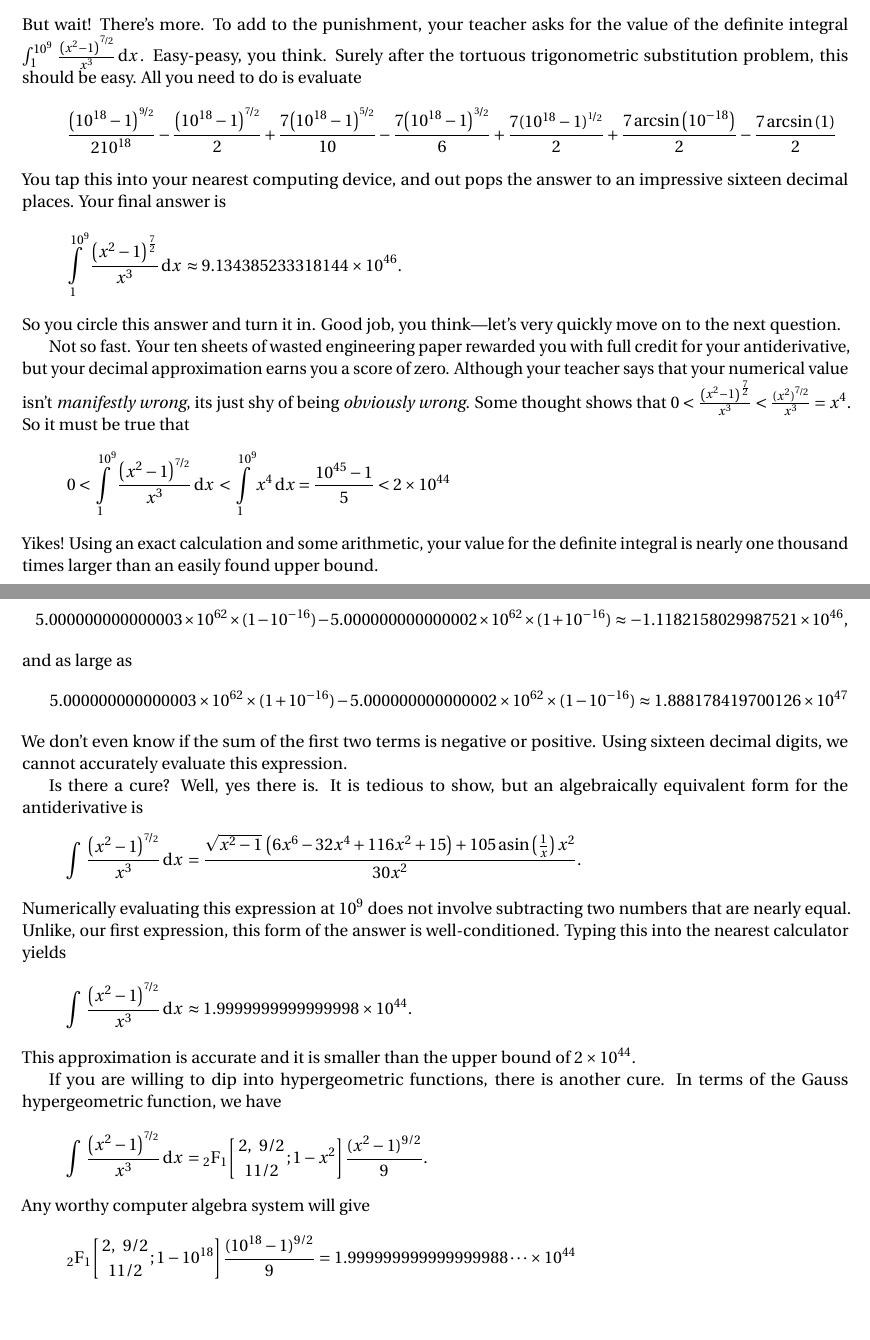
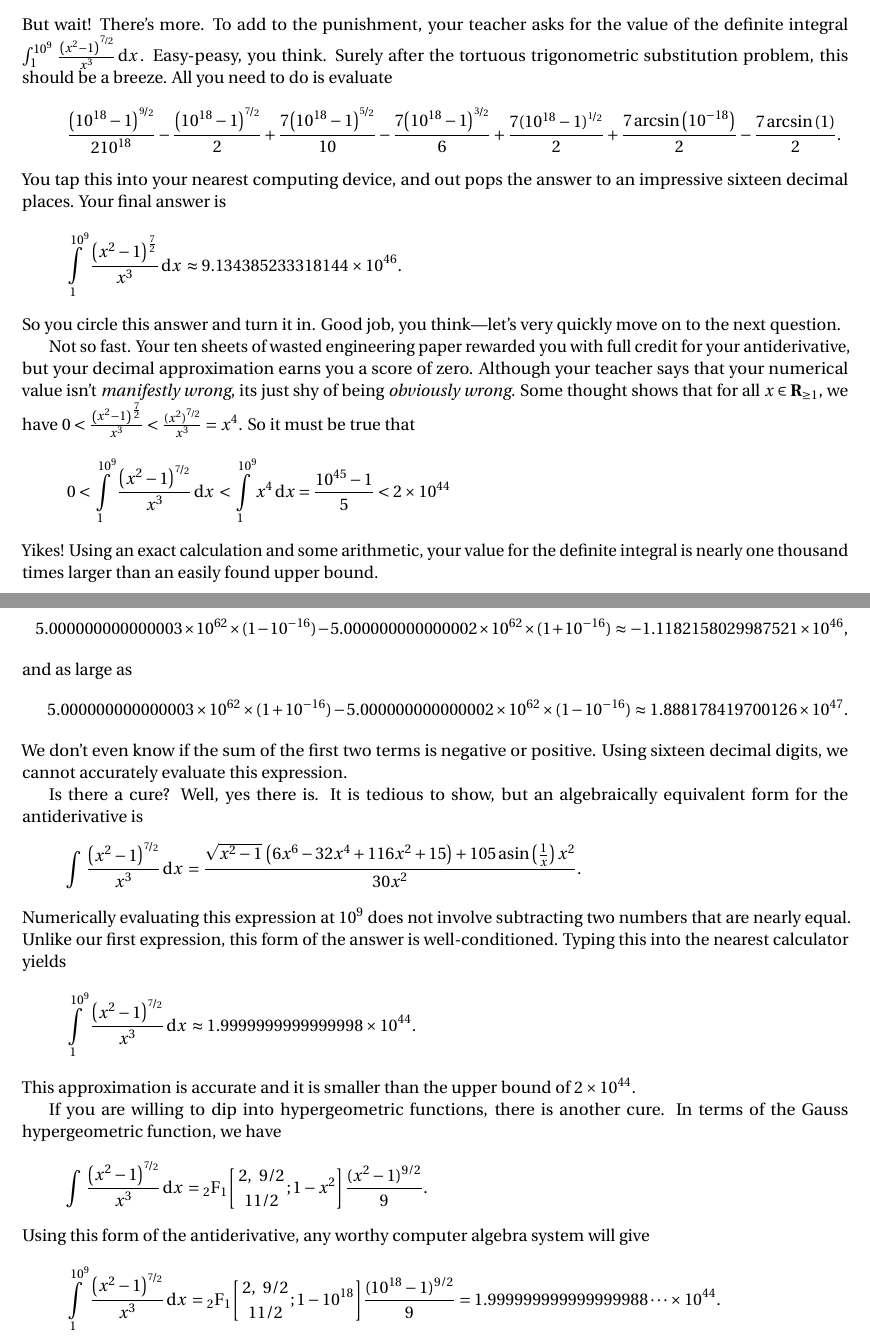
Before and after one commit to barton-willis/advanced-calculus, a LaTeX problem sheet (Homework/trig-subst-not-as-great-as-it-seems.tex): two parts of pages 1 and 2 of 2, joined at a grey line, cut so that both start at the same text, the shorter picture padded with empty space. Compiled offline with pdfLaTeX.

Commit message:
Fix missing periods
o Fix missing periods, change a few phrases.

```diff
--- a/Homework/trig-subst-not-as-great-as-it-seems.tex
+++ b/Homework/trig-subst-not-as-great-as-it-seems.tex
@@ -77,11 +77,11 @@ After making multiple bad starts, wasting ten sheets of engineering paper,
 \end{equation*}
 But wait! There's more. To add to the punishment, your teacher asks for the value of
 the definite integral $\int_1^{10^9} {\left. \frac{{{\left( {{x}^{2}}-1\right) }^{\nicefrac{7}{2}}}}{{{x}^{3}}} \, \mathrm{d}x\right.}$. Easy-peasy, you think.
-Surely after the tortuous trigonometric substitution problem, this should be easy.
+Surely after the tortuous trigonometric substitution problem, this should be a breeze.
 All you need to do is evaluate
 \begin{equation*}
   \frac{{{\left( {{10}^{18}}-1\right) }^{\nicefrac{9}{2}}}}{2 {{10}^{18}}}-\frac{{{\left( {{10}^{18}}-1\right) }^{\nicefrac{7}{2}}}}{2}+\frac{7 {{\left( {{10}^{18}}-1\right) }^{\nicefrac{5}{2}}}}{10}-\frac{7 {{\left( {{10}^{18}}-1\right) }^{\nicefrac{3}{2}}}}{6}+\frac{7 (10^{18}-1)^{\nicefrac{1}{2}}}{2}+\frac{7 \operatorname{arcsin}\left( 10^{-18}\right) }{2}
-    - \frac{7 \operatorname{arcsin}\left( 1 \right) }{2}
+    - \frac{7 \operatorname{arcsin}\left( 1 \right) }{2}.
 \end{equation*}
 You tap this into your nearest computing device, and out  pops the answer to an
 impressive sixteen decimal places. Your final answer is
@@ -97,7 +97,7 @@ you with full credit for your antiderivative, but your
 decimal approximation earns you a score of zero. Although your teacher says that
 your numerical value isn't \emph{manifestly wrong}, its
 just shy of being \emph{obviously wrong}. Some thought
-shows that $0 < \frac{{{\left( {{x}^{2}}-1\right) }^{\frac{7}{2}}}}{{{x}^{3}}}
+shows that for all $x \in \reals_{\geq 1}$, we have $0 < \frac{{{\left( {{x}^{2}}-1\right) }^{\frac{7}{2}}}}{{{x}^{3}}}
 < \frac{(x^2)^{\nicefrac{7}{2}}} {x^3} = x^4$. So it must be true that
 \begin{equation*}
    0 <  \int_1^{10^9} {\left. \frac{{{\left( {{x}^{2}}-1\right) }^{\nicefrac{7}{2}}}}{{{x}^{3}}} \, \mathrm{d}x\right.}
@@ -136,7 +136,7 @@ and as large as
 \begin{equation*}
   5.000000000000003 \times 10^{62} \times (1 + 10^{-16}) - 5
    .000000000000002 \times 10^{62} \times  (1  - 10^{-16})
-   \approx 1.888178419700126 \times {{10}^{47}}
+   \approx 1.888178419700126 \times {{10}^{47}}.
 \end{equation*}
 We don't even know if the sum of the first two terms is negative
 or positive.  Using sixteen decimal digits, we cannot accurately
@@ -149,11 +149,11 @@ an algebraically equivalent form for the antiderivative is
   = \frac{\sqrt{{{x}^{2}}-1}\, \left( 6 {{x}^{6}}-32 {{x}^{4}}+116 {{x}^{2}}+15\right) +105 \operatorname{asin}\left( \frac{1}{x}\right)  {{x}^{2}}}{30 {{x}^{2}}}.
 \end{equation*}
 Numerically evaluating this expression at $10^9$ does not involve
-subtracting two numbers that are nearly equal.  Unlike, our first
+subtracting two numbers that are nearly equal.  Unlike our first
 expression, this form of the answer is well-conditioned. Typing this
 into the nearest calculator yields
 \begin{equation*}
-\int {\left. \frac{{{\left( {{x}^{2}}-1\right) }^{\nicefrac{7}{2}}}}{{{x}^{3}}} \, \mathrm{d}x\right.}
+\int_1^{10^9} {\left. \frac{{{\left( {{x}^{2}}-1\right) }^{\nicefrac{7}{2}}}}{{{x}^{3}}} \, \mathrm{d}x\right.}
 \approx 1.9999999999999998 \times 10^{44}.
 \end{equation*}
 This approximation is accurate and it is smaller than the
@@ -166,10 +166,11 @@ another cure. In terms of the Gauss hypergeometric function, we have
   \int {\left. \frac{{{\left( {{x}^{2}}-1\right) }^{\nicefrac{7}{2}}}}{{{x}^{3}}} \, \mathrm{d}x\right.}=
  \pFq{2}{1}{2,9/2}{11/2}{1-x^2} \frac{(x^2-1)^{9/2}}{9}.
 \end{equation*}
-Any worthy computer algebra system will give
+Using this form of the antiderivative, any worthy computer algebra system will give
 \begin{equation*}
-  \pFq{2}{1}{2,9/2}{11/2}{1-10^{18}} \frac{(10^{18}-1)^{9/2}}{9}
-  = 1.999999999999999988 \dots \times 10^{44}
+  \int_1^{10^9} {\left. \frac{{{\left( {{x}^{2}}-1\right) }^{\nicefrac{7}{2}}}}{{{x}^{3}}} \, \mathrm{d}x\right.} =
+    \pFq{2}{1}{2,9/2}{11/2}{1-10^{18}} \frac{(10^{18}-1)^{9/2}}{9}
+  = 1.999999999999999988 \dots \times 10^{44}.
 \end{equation*}
 
 \end{document}
```
Also changed, not shown: Homework/trig-subst-not-as-great-as-it-seems.pdf.
